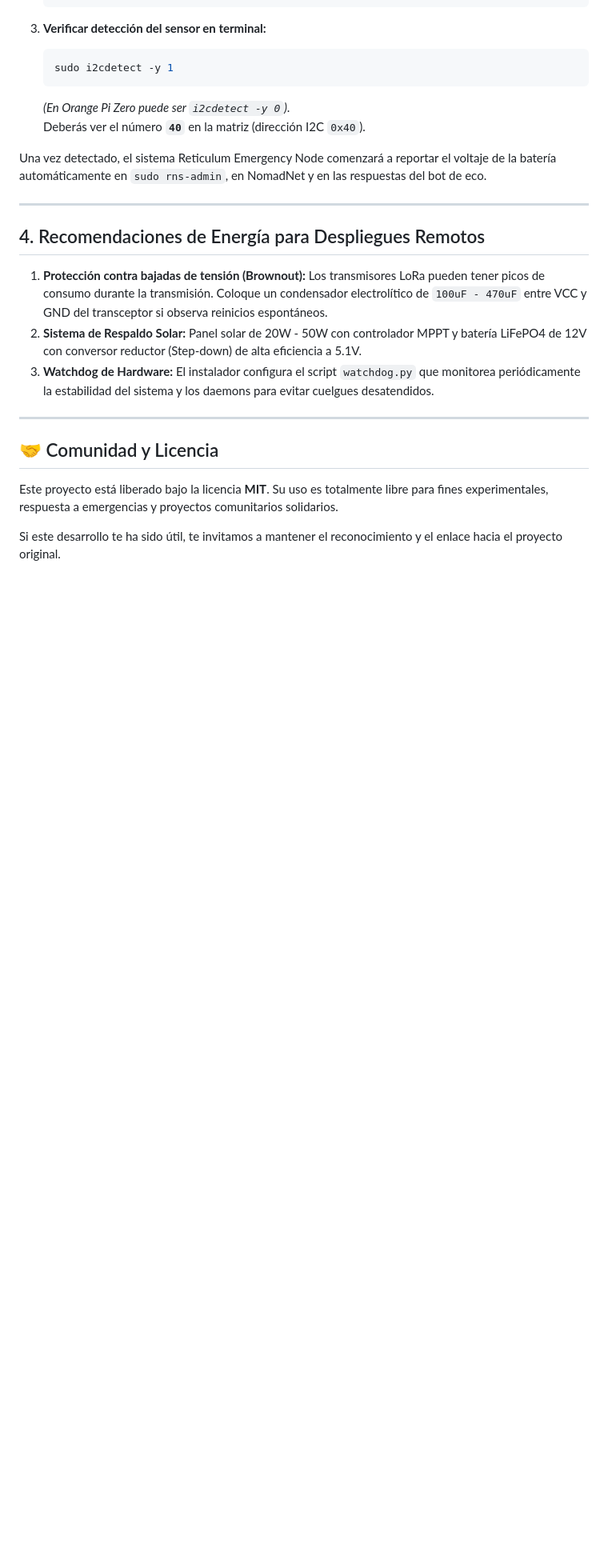
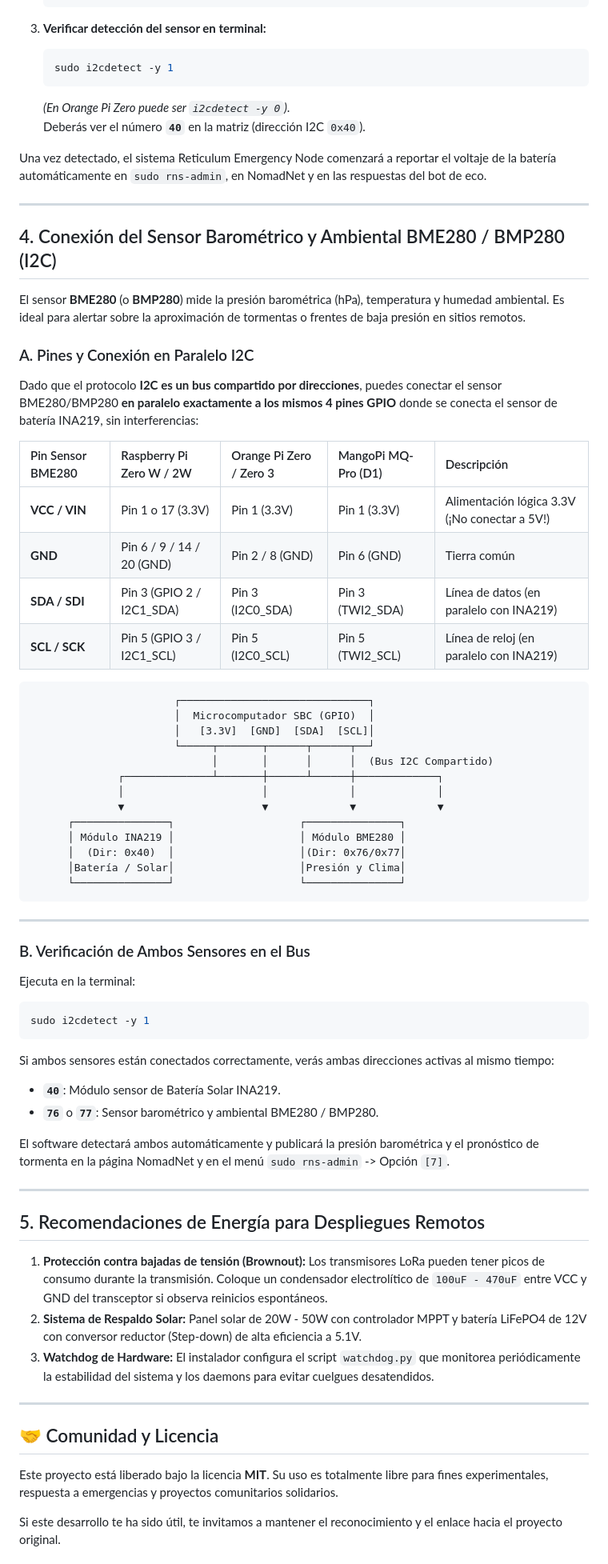
Before and after one commit to cipropanama/Node-reticulum, a Markdown page: docs/HARDWARE_PINOUTS.md, the part around the change. Shown at 80% size. GitHub-like rendering; blank space fills up the shorter version.

Commit message:
Documentar pinout y conexionado en paralelo I2C para sensor ambiental BME280/BMP280

````diff
--- a/docs/HARDWARE_PINOUTS.md
+++ b/docs/HARDWARE_PINOUTS.md
@@ -128,7 +128,55 @@ Una vez detectado, el sistema Reticulum Emergency Node comenzará a reportar el
 
 ---
 
-## 4. Recomendaciones de Energía para Despliegues Remotos
+## 4. Conexión del Sensor Barométrico y Ambiental BME280 / BMP280 (I2C)
+
+El sensor **BME280** (o **BMP280**) mide la presión barométrica (hPa), temperatura y humedad ambiental. Es ideal para alertar sobre la aproximación de tormentas o frentes de baja presión en sitios remotos.
+
+### A. Pines y Conexión en Paralelo I2C
+
+Dado que el protocolo **I2C es un bus compartido por direcciones**, puedes conectar el sensor BME280/BMP280 **en paralelo exactamente a los mismos 4 pines GPIO** donde se conecta el sensor de batería INA219, sin interferencias:
+
+| Pin Sensor BME280 | Raspberry Pi Zero W / 2W | Orange Pi Zero / Zero 3 | MangoPi MQ-Pro (D1) | Descripción |
+| :--- | :--- | :--- | :--- | :--- |
+| **VCC / VIN** | Pin 1 o 17 (3.3V) | Pin 1 (3.3V) | Pin 1 (3.3V) | Alimentación lógica 3.3V (¡No conectar a 5V!) |
+| **GND** | Pin 6 / 9 / 14 / 20 (GND) | Pin 2 / 8 (GND) | Pin 6 (GND) | Tierra común |
+| **SDA / SDI** | Pin 3 (GPIO 2 / I2C1_SDA) | Pin 3 (I2C0_SDA) | Pin 3 (TWI2_SDA) | Línea de datos (en paralelo con INA219) |
+| **SCL / SCK** | Pin 5 (GPIO 3 / I2C1_SCL) | Pin 5 (I2C0_SCL) | Pin 5 (TWI2_SCL) | Línea de reloj (en paralelo con INA219) |
+
+```
+                       ┌──────────────────────────────┐
+                       │  Microcomputador SBC (GPIO)  │
+                       │   [3.3V]  [GND]  [SDA]  [SCL]│
+                       └─────┬───────┬──────┬──────┬──┘
+                             │       │      │      │  (Bus I2C Compartido)
+              ┌──────────────┴───────┼──────┴──────┼─────────────┐
+              │                      │             │             │
+              ▼                      ▼             ▼             ▼
+      ┌───────────────┐                    ┌───────────────┐
+      │ Módulo INA219 │                    │ Módulo BME280 │
+      │  (Dir: 0x40)  │                    │(Dir: 0x76/0x77│
+      │Batería / Solar│                    │Presión y Clima│
+      └───────────────┘                    └───────────────┘
+```
+
+---
+
+### B. Verificación de Ambos Sensores en el Bus
+
+Ejecuta en la terminal:
+```bash
+sudo i2cdetect -y 1
+```
+
+Si ambos sensores están conectados correctamente, verás ambas direcciones activas al mismo tiempo:
+- **`40`**: Módulo sensor de Batería Solar INA219.
+- **`76`** o **`77`**: Sensor barométrico y ambiental BME280 / BMP280.
+
+El software detectará ambos automáticamente y publicará la presión barométrica y el pronóstico de tormenta en la página NomadNet y en el menú `sudo rns-admin` -> Opción `[7]`.
+
+---
+
+## 5. Recomendaciones de Energía para Despliegues Remotos
 
 1. **Protección contra bajadas de tensión (Brownout):** Los transmisores LoRa pueden tener picos de consumo durante la transmisión. Coloque un condensador electrolítico de `100uF - 470uF` entre VCC y GND del transceptor si observa reinicios espontáneos.
 2. **Sistema de Respaldo Solar:** Panel solar de 20W - 50W con controlador MPPT y batería LiFePO4 de 12V con conversor reductor (Step-down) de alta eficiencia a 5.1V.
````
